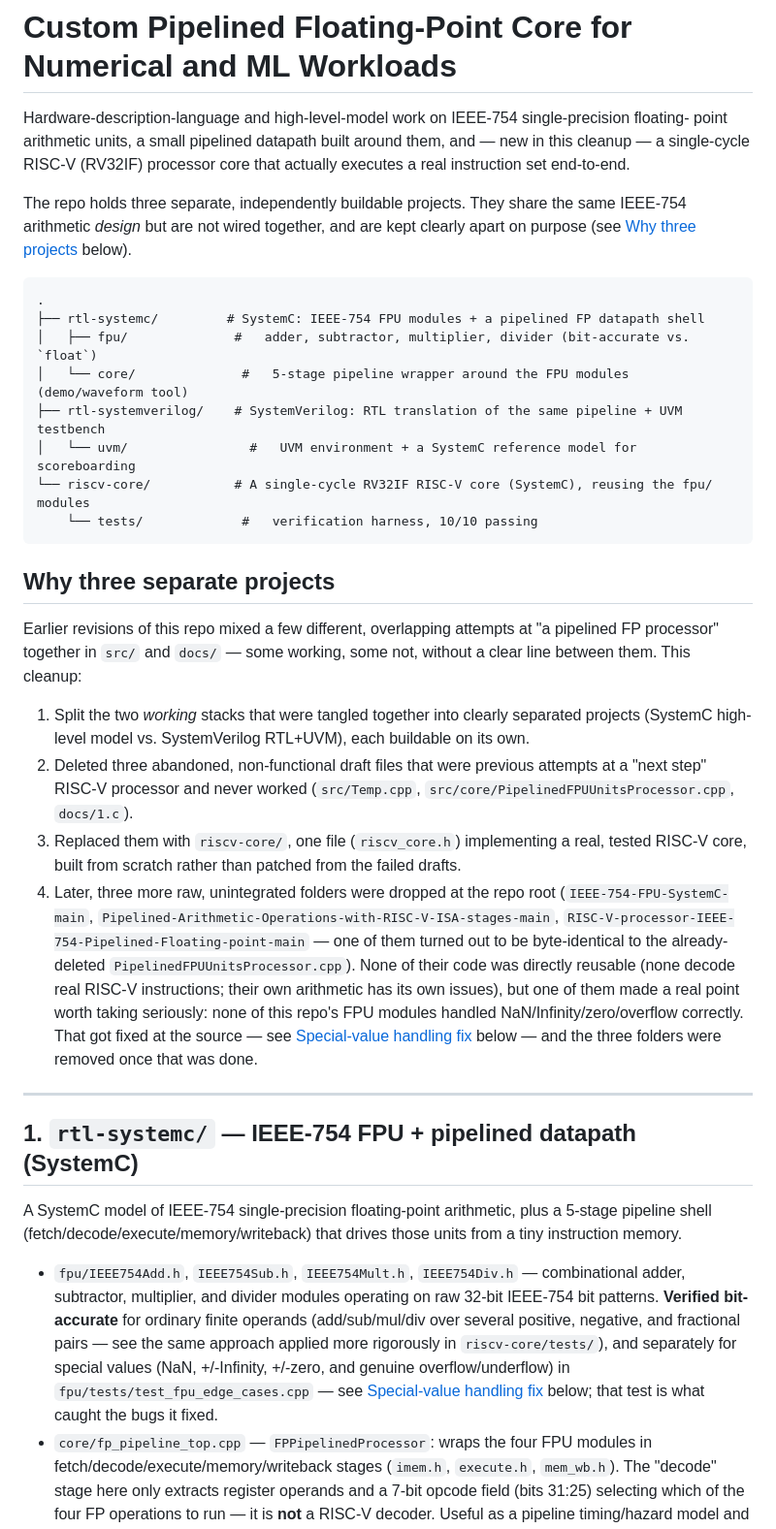
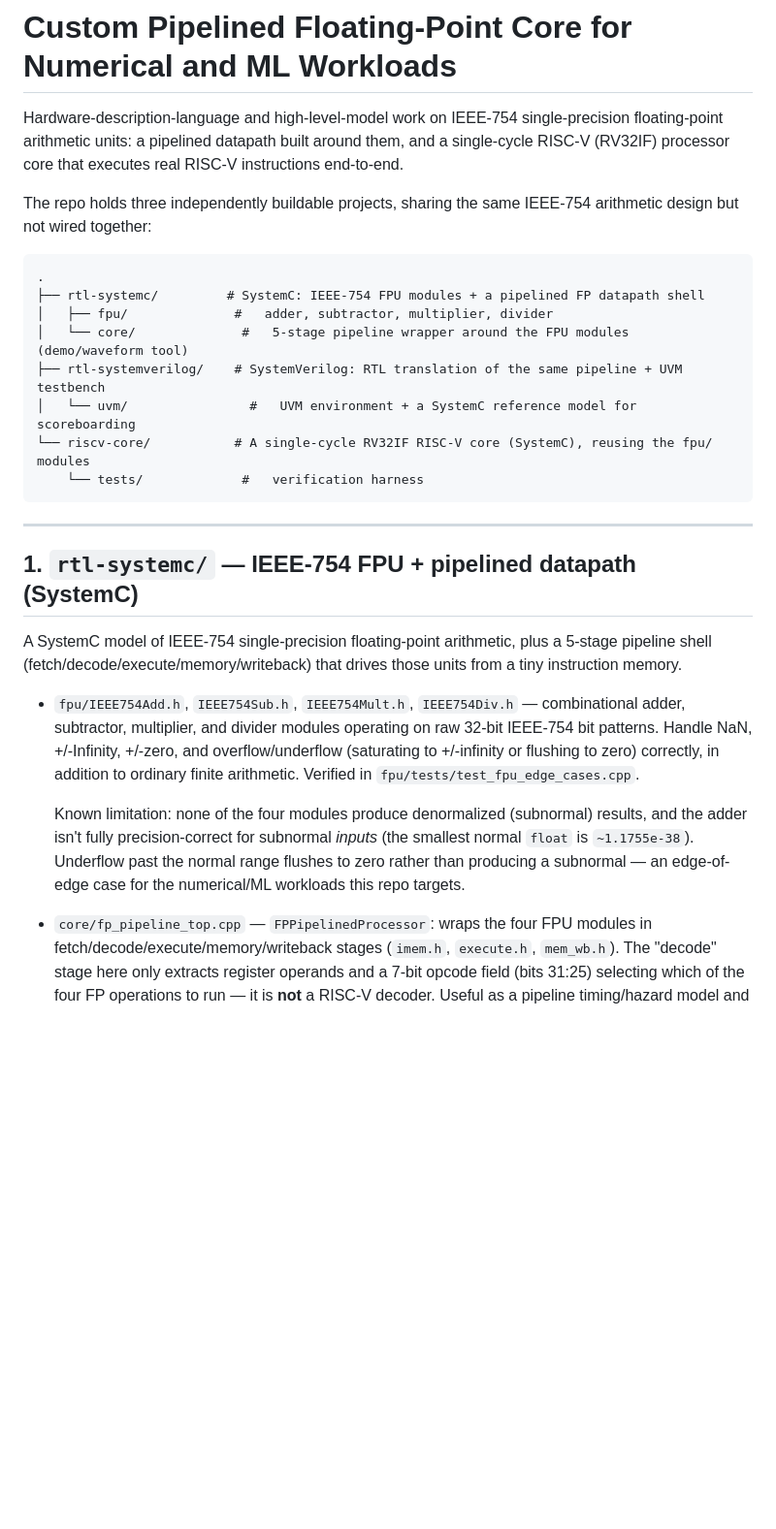
Before and after one commit to ashvar97/SystemC-Based-Implementation-of-an-IEEE754-Non-Pipelined-FPU-with-Zynq-FPGA-Verification-for-RISC-V, a Markdown page: README.md, the part around one of its changes. Shown at 97% size. Drawn GitHub-style; blank space fills up the shorter version.

Commit message:
Rewrite README as project documentation, not a changelog

````diff
--- a/README.md
+++ b/README.md
@@ -1,47 +1,22 @@
 # Custom Pipelined Floating-Point Core for Numerical and ML Workloads
 
-Hardware-description-language and high-level-model work on IEEE-754 single-precision floating-
-point arithmetic units, a small pipelined datapath built around them, and — new in this cleanup —
-a single-cycle RISC-V (RV32IF) processor core that actually executes a real instruction set
-end-to-end.
+Hardware-description-language and high-level-model work on IEEE-754 single-precision
+floating-point arithmetic units: a pipelined datapath built around them, and a single-cycle
+RISC-V (RV32IF) processor core that executes real RISC-V instructions end-to-end.
 
-The repo holds three separate, independently buildable projects. They share the same IEEE-754
-arithmetic *design* but are not wired together, and are kept clearly apart on purpose (see
-[Why three projects](#why-three-separate-projects) below).
+The repo holds three independently buildable projects, sharing the same IEEE-754 arithmetic
+design but not wired together:
 
 ```
 .
 ├── rtl-systemc/         # SystemC: IEEE-754 FPU modules + a pipelined FP datapath shell
-│   ├── fpu/              #   adder, subtractor, multiplier, divider (bit-accurate vs. `float`)
+│   ├── fpu/              #   adder, subtractor, multiplier, divider
 │   └── core/              #   5-stage pipeline wrapper around the FPU modules (demo/waveform tool)
 ├── rtl-systemverilog/    # SystemVerilog: RTL translation of the same pipeline + UVM testbench
 │   └── uvm/                #   UVM environment + a SystemC reference model for scoreboarding
 └── riscv-core/           # A single-cycle RV32IF RISC-V core (SystemC), reusing the fpu/ modules
-    └── tests/             #   verification harness, 10/10 passing
+    └── tests/             #   verification harness
 ```
-
-## Why three separate projects
-
-Earlier revisions of this repo mixed a few different, overlapping attempts at "a pipelined FP
-processor" together in `src/` and `docs/` — some working, some not, without a clear line between
-them. This cleanup:
-
-1. Split the two *working* stacks that were tangled together into clearly separated projects
-   (SystemC high-level model vs. SystemVerilog RTL+UVM), each buildable on its own.
-2. Deleted three abandoned, non-functional draft files that were previous attempts at a "next
-   step" RISC-V processor and never worked (`src/Temp.cpp`, `src/core/PipelinedFPUUnitsProcessor.cpp`,
-   `docs/1.c`).
-3. Replaced them with `riscv-core/`, one file (`riscv_core.h`) implementing a real, tested
-   RISC-V core, built from scratch rather than patched from the failed drafts.
-4. Later, three more raw, unintegrated folders were dropped at the repo root
-   (`IEEE-754-FPU-SystemC-main`, `Pipelined-Arithmetic-Operations-with-RISC-V-ISA-stages-main`,
-   `RISC-V-processor-IEEE-754-Pipelined-Floating-point-main` — one of them turned out to be
-   byte-identical to the already-deleted `PipelinedFPUUnitsProcessor.cpp`). None of their code was
-   directly reusable (none decode real RISC-V instructions; their own arithmetic has its own
-   issues), but one of them made a real point worth taking seriously: none of this repo's FPU
-   modules handled NaN/Infinity/zero/overflow correctly. That got fixed at the source — see
-   [Special-value handling fix](#special-value-handling-fix-nan-infinity-zero-overflow) below —
-   and the three folders were removed once that was done.
 
 ---
 
@@ -53,12 +28,15 @@ memory.
 
 - `fpu/IEEE754Add.h`, `IEEE754Sub.h`, `IEEE754Mult.h`, `IEEE754Div.h` — combinational adder,
   subtractor, multiplier, and divider modules operating on raw 32-bit IEEE-754 bit patterns.
-  **Verified bit-accurate** for ordinary finite operands (add/sub/mul/div over several positive,
-  negative, and fractional pairs — see the same approach applied more rigorously in
-  `riscv-core/tests/`), and separately for special values (NaN, +/-Infinity, +/-zero, and genuine
-  overflow/underflow) in `fpu/tests/test_fpu_edge_cases.cpp` — see
-  [Special-value handling fix](#special-value-handling-fix-nan-infinity-zero-overflow) below;
-  that test is what caught the bugs it fixed.
+  Handle NaN, +/-Infinity, +/-zero, and overflow/underflow (saturating to +/-infinity or flushing
+  to zero) correctly, in addition to ordinary finite arithmetic. Verified in
+  `fpu/tests/test_fpu_edge_cases.cpp`.
+
+  Known limitation: none of the four modules produce denormalized (subnormal) results, and the
+  adder isn't fully precision-correct for subnormal *inputs* (the smallest normal `float` is
+  `~1.1755e-38`). Underflow past the normal range flushes to zero rather than producing a
+  subnormal — an edge-of-edge case for the numerical/ML workloads this repo targets.
+
 - `core/fp_pipeline_top.cpp` — `FPPipelinedProcessor`: wraps the four FPU modules in
   fetch/decode/execute/memory/writeback stages (`imem.h`, `execute.h`, `mem_wb.h`). The "decode"
   stage here only extracts register operands and a 7-bit opcode field (bits 31:25) selecting
````
Also changed, not shown: other parts of README.md (+12 -51 lines).
